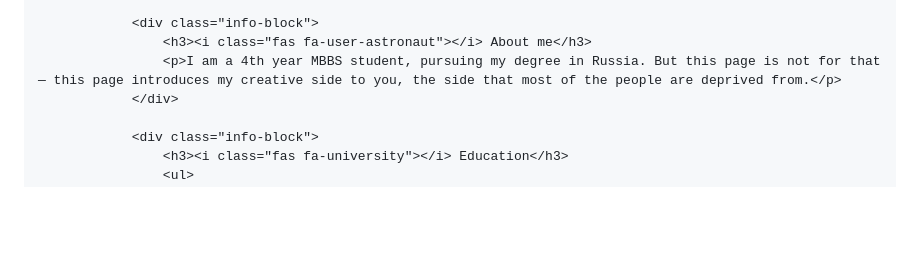
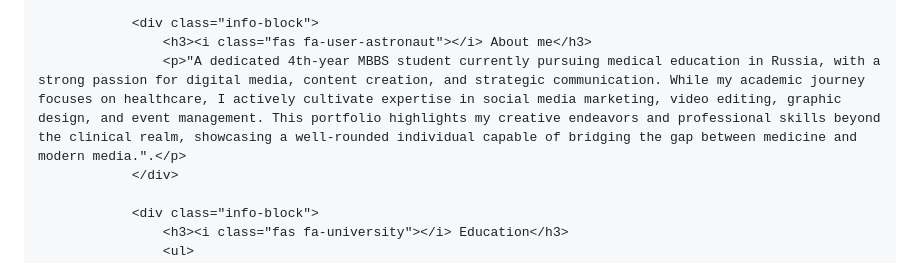
Before and after one commit to Prasadev-in/Prasadev-in.github.io, a Markdown page: README.md, the part around the change. Rendered like a GitHub page; blank space fills up the shorter version.

```diff
--- a/README.md
+++ b/README.md
@@ -755,7 +755,7 @@
 
                 <div class="info-block">
                     <h3><i class="fas fa-user-astronaut"></i> About me</h3>
-                    <p>I am a 4th year MBBS student, pursuing my degree in Russia. But this page is not for that — this page introduces my creative side to you, the side that most of the people are deprived from.</p>
+                    <p>"A dedicated 4th-year MBBS student currently pursuing medical education in Russia, with a strong passion for digital media, content creation, and strategic communication. While my academic journey focuses on healthcare, I actively cultivate expertise in social media marketing, video editing, graphic design, and event management. This portfolio highlights my creative endeavors and professional skills beyond the clinical realm, showcasing a well-rounded individual capable of bridging the gap between medicine and modern media.".</p>
                 </div>
 
                 <div class="info-block">
```
